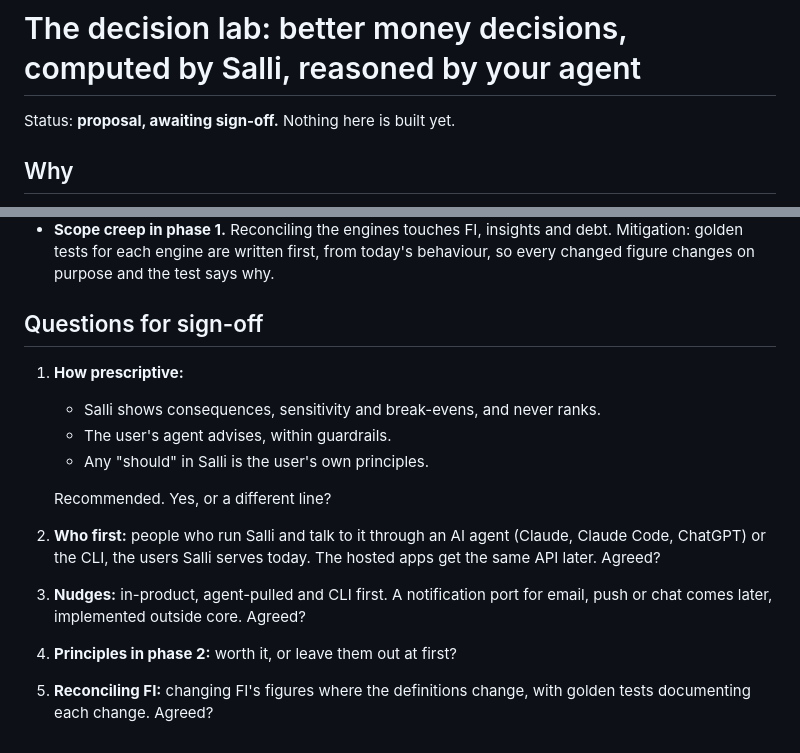
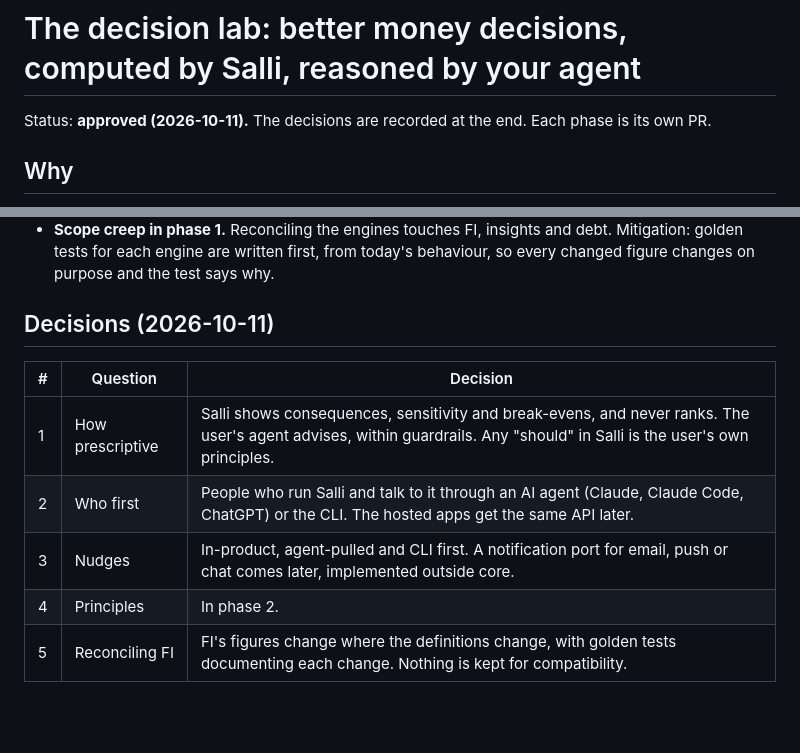
Before and after one commit to leafmonkeylabs/salli-core, a Markdown page: docs/design/decision-lab.md, 2 parts joined by grey strips. GitHub-like rendering; blank space fills up the shorter version.

Commit message:
docs(design): the decision lab is approved; record the decisions
Co-Authored-By: Claude Opus 5.5 <noreply@anthropic.com>

```diff
--- a/docs/design/decision-lab.md
+++ b/docs/design/decision-lab.md
@@ -1,6 +1,6 @@
 # The decision lab: better money decisions, computed by Salli, reasoned by your agent
 
-Status: **proposal, awaiting sign-off.** Nothing here is built yet.
+Status: **approved (2026-10-11).** The decisions are recorded at the end. Each phase is its own PR.
 
 ## Why
 
@@ -321,19 +321,12 @@ compatibility.
   Mitigation: golden tests for each engine are written first, from today's
   behaviour, so every changed figure changes on purpose and the test says why.
 
-## Questions for sign-off
+## Decisions (2026-10-11)
 
-1. **How prescriptive:**
-   - Salli shows consequences, sensitivity and break-evens, and never ranks.
-   - The user's agent advises, within guardrails.
-   - Any "should" in Salli is the user's own principles.
-
-   Recommended. Yes, or a different line?
-2. **Who first:** people who run Salli and talk to it through an AI agent (Claude,
-   Claude Code, ChatGPT) or the CLI, the users Salli serves today. The hosted apps
-   get the same API later. Agreed?
-3. **Nudges:** in-product, agent-pulled and CLI first. A notification port for
-   email, push or chat comes later, implemented outside core. Agreed?
-4. **Principles in phase 2:** worth it, or leave them out at first?
-5. **Reconciling FI:** changing FI's figures where the definitions change, with
-   golden tests documenting each change. Agreed?
+| # | Question | Decision |
+|---|---|---|
+| 1 | How prescriptive | Salli shows consequences, sensitivity and break-evens, and never ranks. The user's agent advises, within guardrails. Any "should" in Salli is the user's own principles. |
+| 2 | Who first | People who run Salli and talk to it through an AI agent (Claude, Claude Code, ChatGPT) or the CLI. The hosted apps get the same API later. |
+| 3 | Nudges | In-product, agent-pulled and CLI first. A notification port for email, push or chat comes later, implemented outside core. |
+| 4 | Principles | In phase 2. |
+| 5 | Reconciling FI | FI's figures change where the definitions change, with golden tests documenting each change. Nothing is kept for compatibility. |
```
